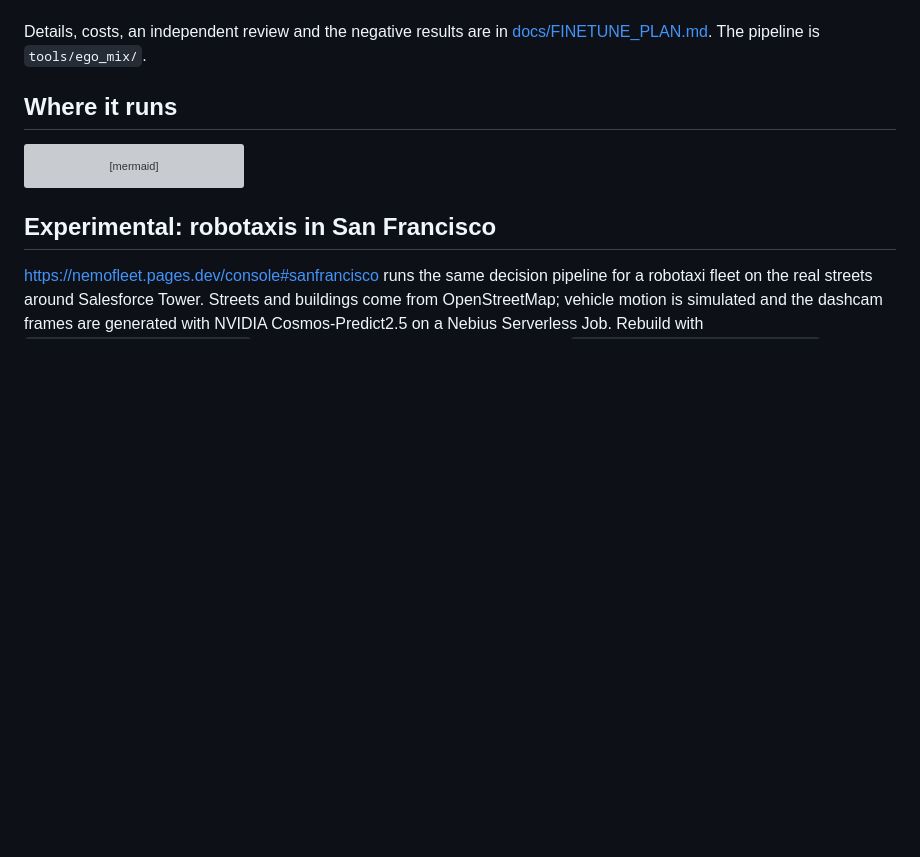
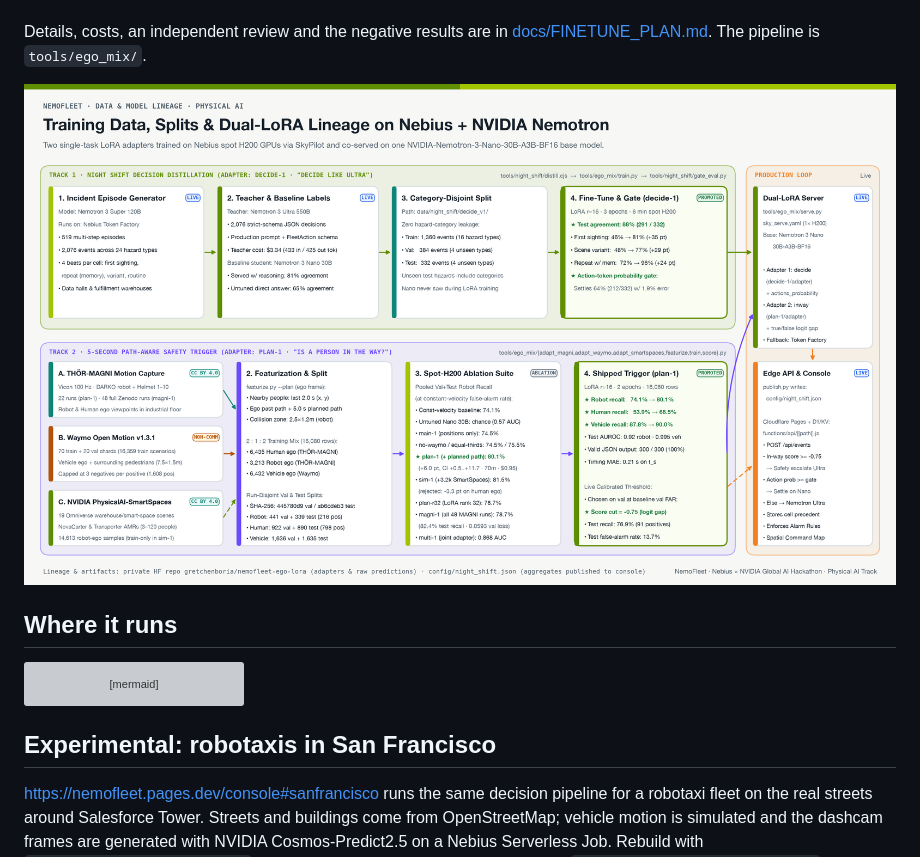
Before and after one commit to gretchenboria/NemoFleet, a Markdown page: README.md, the part around the change. GitHub-like rendering; pictures changed too: docs/img/data-lineage.png (added); blank space fills up the shorter version; grey boxes are pictures that could not be loaded.

Commit message:
Add data and model lineage diagram for Night Shift and safety trigger fine-tunes

```diff
--- a/README.md
+++ b/README.md
@@ -134,6 +134,8 @@ Recall at the same false-alarm rate as constant-velocity extrapolation, on held-
 - Training data: THÖR-MAGNI motion capture (robot and person viewpoints), Waymo Open Motion (vehicle viewpoint), and NVIDIA PhysicalAI-SmartSpaces simulation (train only). Each run is about 70 minutes and about $1 on one spot H200.
 
 Details, costs, an independent review and the negative results are in [docs/FINETUNE_PLAN.md](docs/FINETUNE_PLAN.md). The pipeline is `tools/ego_mix/`.
+
+![NemoFleet data and model lineage](docs/img/data-lineage.png)
 
 ## Where it runs
 
```
Also changed, not shown: 1 other file.
